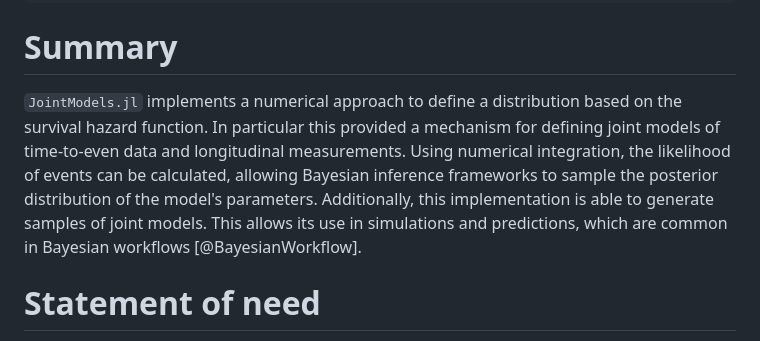
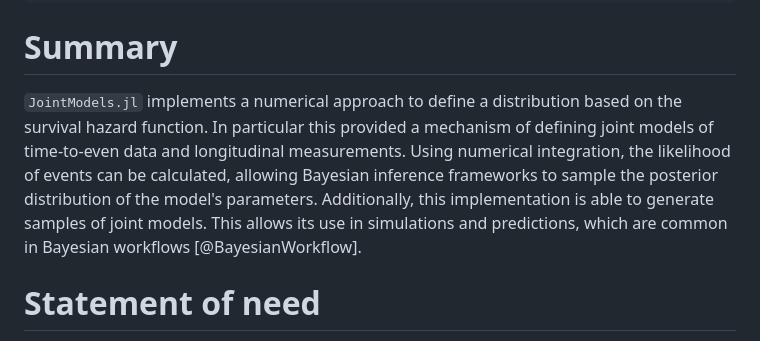
Before and after one commit to insightsengineering/JointSurvivalModels.jl, a Markdown page: paper/paper.md, the part around the change. Drawn GitHub-style.

Commit message:
english (doug)

```diff
--- a/paper/paper.md
+++ b/paper/paper.md
@@ -29,7 +29,7 @@ bibliography: paper.bib
 ---
 
 # Summary
-`JointModels.jl` implements a numerical approach to define a distribution based on the survival hazard function. In particular this provided a mechanism for defining joint models of time-to-even data and longitudinal measurements. Using numerical integration, the likelihood of events can be calculated, allowing Bayesian inference frameworks to sample the posterior distribution of the model's parameters. Additionally, this implementation is able to generate samples of joint models. This allows its use in simulations and predictions, which are common in Bayesian workflows [@BayesianWorkflow].
+`JointModels.jl` implements a numerical approach to define a distribution based on the survival hazard function. In particular this provided a mechanism of defining joint models of time-to-even data and longitudinal measurements. Using numerical integration, the likelihood of events can be calculated, allowing Bayesian inference frameworks to sample the posterior distribution of the model's parameters. Additionally, this implementation is able to generate samples of joint models. This allows its use in simulations and predictions, which are common in Bayesian workflows [@BayesianWorkflow].
 
 
 # Statement of need
```
